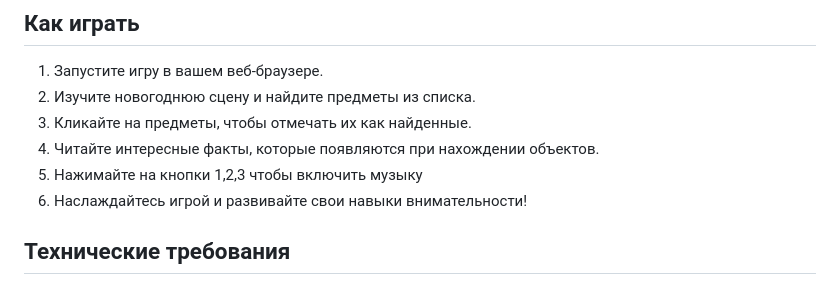
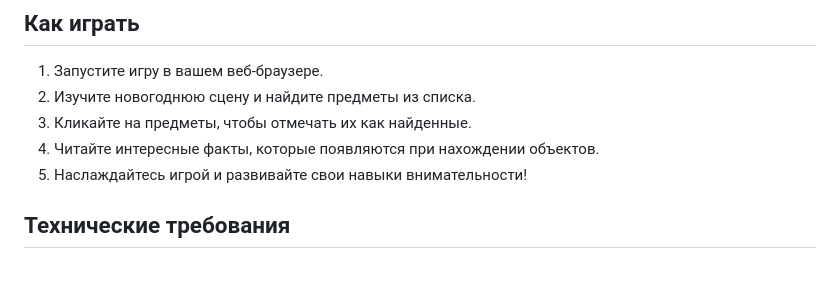
Before and after one commit to IT-Dasha/Hidden_Object_Search_New_Year, a Markdown page: README.md, the part around the change. Rendered like a GitHub page.

```diff
--- a/README.md
+++ b/README.md
@@ -21,8 +21,7 @@
 2. Изучите новогоднюю сцену и найдите предметы из списка.
 3. Кликайте на предметы, чтобы отмечать их как найденные.
 4. Читайте интересные факты, которые появляются при нахождении объектов.
-5. Нажимайте на кнопки 1,2,3 чтобы включить музыку
-6. Наслаждайтесь игрой и развивайте свои навыки внимательности!
+5. Наслаждайтесь игрой и развивайте свои навыки внимательности!
 
 ## Технические требования
 - Поддерживаемые браузеры: Google Chrome, Mozilla Firefox, Safari, Microsoft Edge.
```
